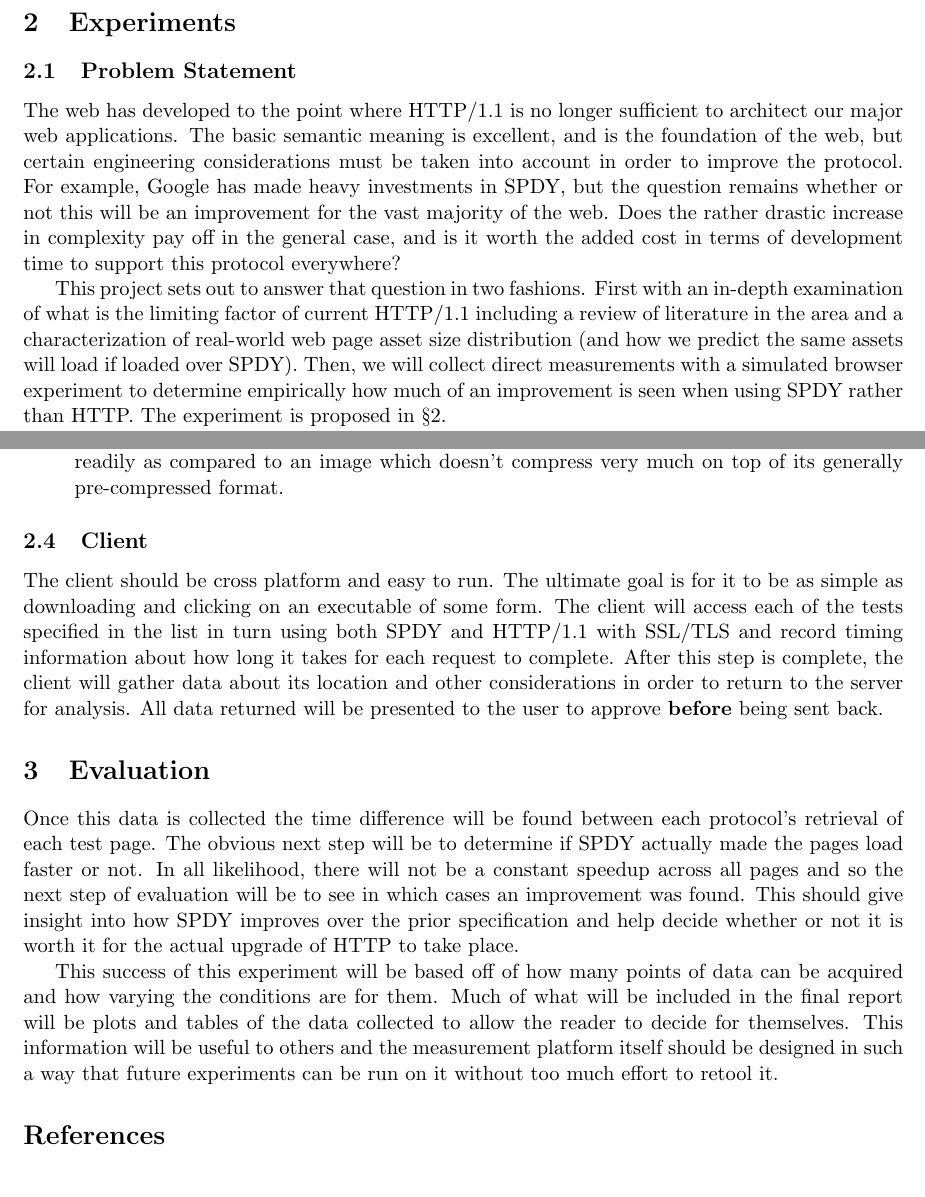
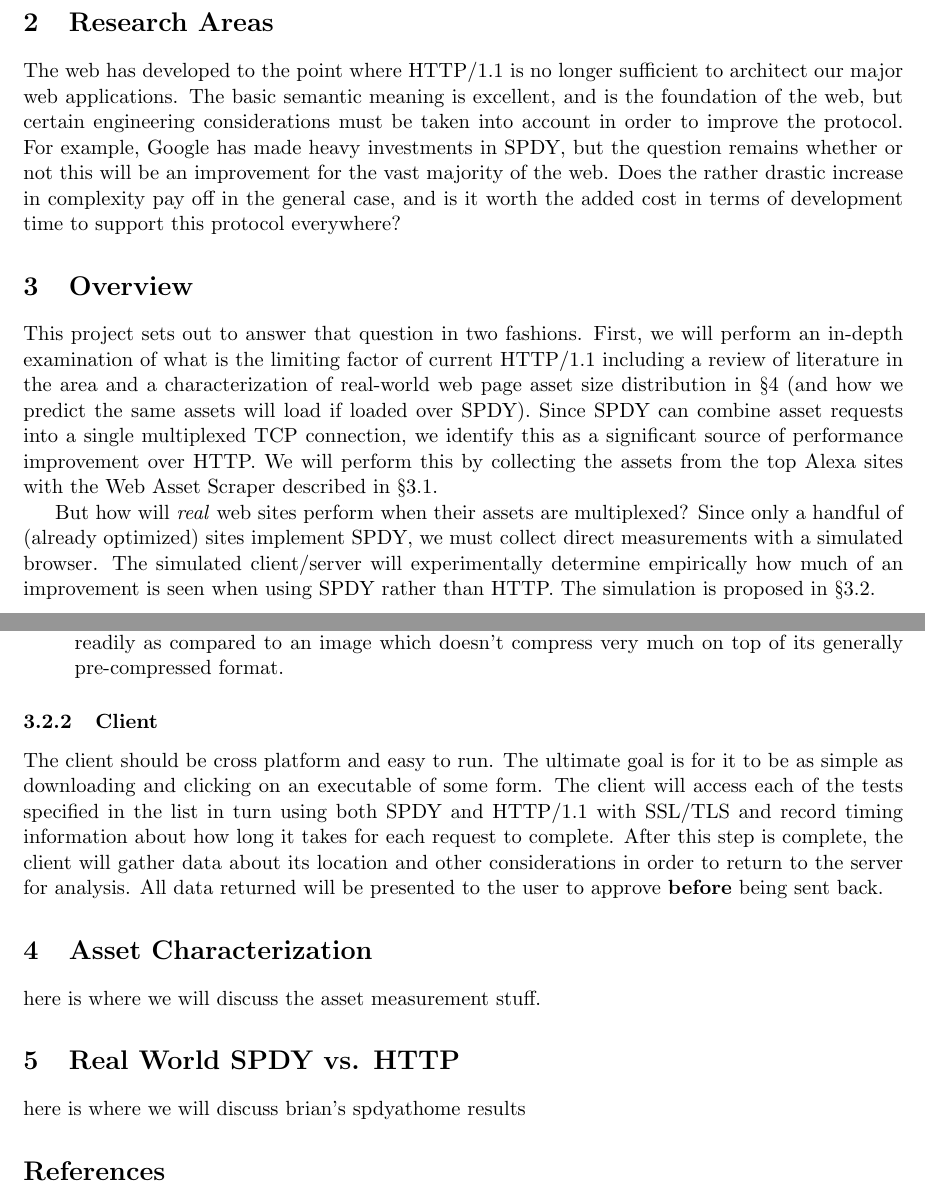
Before and after one commit to imbstack/spdyathome, a LaTeX paper (paper/paper.tex): two parts of pages 4 and 5 of 5, joined at a grey line, cut at the place of the change. Compiled offline with pdfLaTeX.

Commit message:
Restructure the paper again
Now I just need to start writing.

```diff
--- a/paper/paper.tex
+++ b/paper/paper.tex
@@ -177,16 +177,10 @@ is important to note that currently SPDY requires SSL/TLS to upgrade the
 connection and it is likely that in the future SSL/TLS will be explicitly
 required.
 
-
-%%%%%%%%%%%%%%%%%%%%%%%%%%%%%%%%%%%%%%%%%%%%%%%%%%%%%%%%%%%%%%%
-\section{Experiments}
-\label{sec:project}
-%%%%%%%%%%%%%%%%%%%%%%%%%%%%%%%%%%%%%%%%%%%%%%%%%%%%%%%%%%%%%%%
-
-%%%%%%%%%%%%%%%%%%%%%%%%%%%%%%%%%%%%%%%%%%%%%%%%%%%%%%%%%%%%%%%
-\subsection{Problem Statement}
-\label{sec:project/problem}
-%%%%%%%%%%%%%%%%%%%%%%%%%%%%%%%%%%%%%%%%%%%%%%%%%%%%%%%%%%%%%%%
+%%%%%%%%%%%%%%%%%%%%%%%%%%%%%%%%%%%%%%%%%%%%%%%%%%%%%%%%%%%%%%%%%%%%%%%%%%%%%%%
+\section{Research Areas}
+\label{sec:research}
+%%%%%%%%%%%%%%%%%%%%%%%%%%%%%%%%%%%%%%%%%%%%%%%%%%%%%%%%%%%%%%%%%%%%%%%%%%%%%%%
 The web has developed to the point where HTTP/1.1 is no longer sufficient to
 architect our major web applications. The basic semantic meaning is excellent,
 and is the foundation of the web, but certain engineering considerations must
@@ -196,12 +190,23 @@ will be an improvement for the vast majority of the web.  Does the rather
 drastic increase in complexity pay off in the general case, and is it worth the
 added cost in terms of development time to support this protocol everywhere?
 
-This project sets out to answer that question in two fashions.  First with an
-in-depth examination of what is the limiting factor of current HTTP/1.1
-including a review of literature in the area and a characterization of
-real-world web page asset size distribution (and how we predict the same assets
-will load if loaded over SPDY).  Then, we will collect direct measurements with
-a simulated browser experiment to determine empirically how much of an
-improvement is seen when using SPDY rather than HTTP.  The experiment is
-proposed in \S\ref{sec:project}.
+%%%%%%%%%%%%%%%%%%%%%%%%%%%%%%%%%%%%%%%%%%%%%%%%%%%%%%%%%%%%%%%%%%%%%%%%%%%%%%%
+\section{Overview}
+\label{sec:research/overview}
+%%%%%%%%%%%%%%%%%%%%%%%%%%%%%%%%%%%%%%%%%%%%%%%%%%%%%%%%%%%%%%%%%%%%%%%%%%%%%%%
+This project sets out to answer that question in two fashions. First, we will
+perform an in-depth examination of what is the limiting factor of current
+HTTP/1.1 including a review of literature in the area and a characterization of
+real-world web page asset size distribution in \S\ref{sec:assets} (and
+how we predict the same assets will load if loaded over SPDY). Since SPDY can
+combine asset requests into a single multiplexed TCP connection, we identify
+this as a significant source of performance improvement over HTTP. We will
+perform this by collecting the assets from the top Alexa sites with the Web
+Asset Scraper described in \S\ref{sec:research/scraper}.
 
+But how will \textit{real} web sites perform when their assets are multiplexed?
+Since only a handful of (already optimized) sites implement SPDY, we must
+collect direct measurements with a simulated browser. The simulated
+client/server will experimentally determine empirically how much of an
+improvement is seen when using SPDY rather than HTTP.  The simulation is
+proposed in \S\ref{sec:research/client-server}.
@@ -269,10 +274,10 @@ may compress more readily as compared to an image which doesn't compress very
 much on top of its generally pre-compressed format.
 \end{itemize}
 
-%%%%%%%%%%%%%%%%%%%%%%%%%%%%%%%%%%%%%%%%%%%%%%%%%%%%%%%%%%%%%%%
-\subsection{Client}
-\label{sec:project/client}
-%%%%%%%%%%%%%%%%%%%%%%%%%%%%%%%%%%%%%%%%%%%%%%%%%%%%%%%%%%%%%%%
+%%%%%%%%%%%%%%%%%%%%%%%%%%%%%%%%%%%%%%%%%%%%%%%%%%%%
+\subsubsection{Client}
+\label{sec:research/client}
+%%%%%%%%%%%%%%%%%%%%%%%%%%%%%%%%%%%%%%%%%%%%%%%%%%%%
 The client should be cross platform and easy to run.  The ultimate goal is for
 it to be as simple as downloading and clicking on an executable of some form.
 The client will access each of the tests specified in the list in turn using
@@ -280,26 +285,43 @@ both SPDY and HTTP/1.1 with SSL/TLS and
 record timing information about how long it takes for each request to complete.
 After this step is complete, the client will gather data about its location and
 other considerations in order to return to the server for analysis.  All data
-returned will be presented to the user to approve \textbf{before} being sent back.
+returned will be presented to the user to approve \textbf{before} being sent
+back.
 
-%%%%%%%%%%%%%%%%%%%%%%%%%%%%%%%%%%%%%%%%%%%%%%%%%%%%%%%%%%%%%%%
-\section{Evaluation}
-\label{sec:eval}
-%%%%%%%%%%%%%%%%%%%%%%%%%%%%%%%%%%%%%%%%%%%%%%%%%%%%%%%%%%%%%%%
-Once this data is collected the time difference will be found between each
-protocol's retrieval of each test page. The obvious next step will be to
-determine if SPDY actually made the pages load faster or not. In all likelihood,
-there will not be a constant speedup across all pages and so the next step of
-evaluation will be to see in which cases an improvement was found. This should
-give insight into how SPDY improves over the prior specification and help decide
-whether or not it is worth it for the actual upgrade of HTTP to take place.
+%%%%%%%%%%%%%%%%%%%%%%%%%%%%%%%%%%%%%%%%%%%%%%%%%%%%%%%%%%%%%%%%%%%%%%%%%%%%%%%
+\section{Asset Characterization}
+\label{sec:assets}
+%%%%%%%%%%%%%%%%%%%%%%%%%%%%%%%%%%%%%%%%%%%%%%%%%%%%%%%%%%%%%%%%%%%%%%%%%%%%%%%
+here is where we will discuss the asset measurement stuff.
 
-This success of this experiment will be based off of how many points of data can
-be acquired and how varying the conditions are for them.  Much of what will be
-included in the final report will be plots and tables of the data collected to
-allow the reader to decide for themselves.  This information will be useful to
-others and the measurement platform itself should be designed in such a way that
-future experiments can be run on it without too much effort to retool it.
+%%%%%%%%%%%%%%%%%%%%%%%%%%%%%%%%%%%%%%%%%%%%%%%%%%%%%%%%%%%%%%%%%%%%%%%%%%%%%%%
+\section{Real World SPDY vs. HTTP}
+\label{sec:realworld}
+%%%%%%%%%%%%%%%%%%%%%%%%%%%%%%%%%%%%%%%%%%%%%%%%%%%%%%%%%%%%%%%%%%%%%%%%%%%%%%%
+here is where we will discuss brian's spdyathome results
+
+
+% I don't want to remove this wholesale but I don't think it is relevant
+% anywhere else in the paper. Maybe it fits somewhere?
+% -Tom
+% %%%%%%%%%%%%%%%%%%%%%%%%%%%%%%%%%%%%%%%%%%%%%%%%%%%%%%%%%%%%%%%
+% \section{Evaluation}
+% \label{sec:eval}
+% %%%%%%%%%%%%%%%%%%%%%%%%%%%%%%%%%%%%%%%%%%%%%%%%%%%%%%%%%%%%%%%
+% Once this data is collected the time difference will be found between each
+% protocol's retrieval of each test page. The obvious next step will be to
+% determine if SPDY actually made the pages load faster or not. In all likelihood,
+% there will not be a constant speedup across all pages and so the next step of
+% evaluation will be to see in which cases an improvement was found. This should
+% give insight into how SPDY improves over the prior specification and help decide
+% whether or not it is worth it for the actual upgrade of HTTP to take place.
+%
+% This success of this experiment will be based off of how many points of data can
+% be acquired and how varying the conditions are for them.  Much of what will be
+% included in the final report will be plots and tables of the data collected to
+% allow the reader to decide for themselves.  This information will be useful to
+% others and the measurement platform itself should be designed in such a way that
+% future experiments can be run on it without too much effort to retool it.
 
 \bibliographystyle{plain}
 \bibliography{rfc,citations}
```
Also changed, not shown: paper/paper.tex (46 more changed lines).
